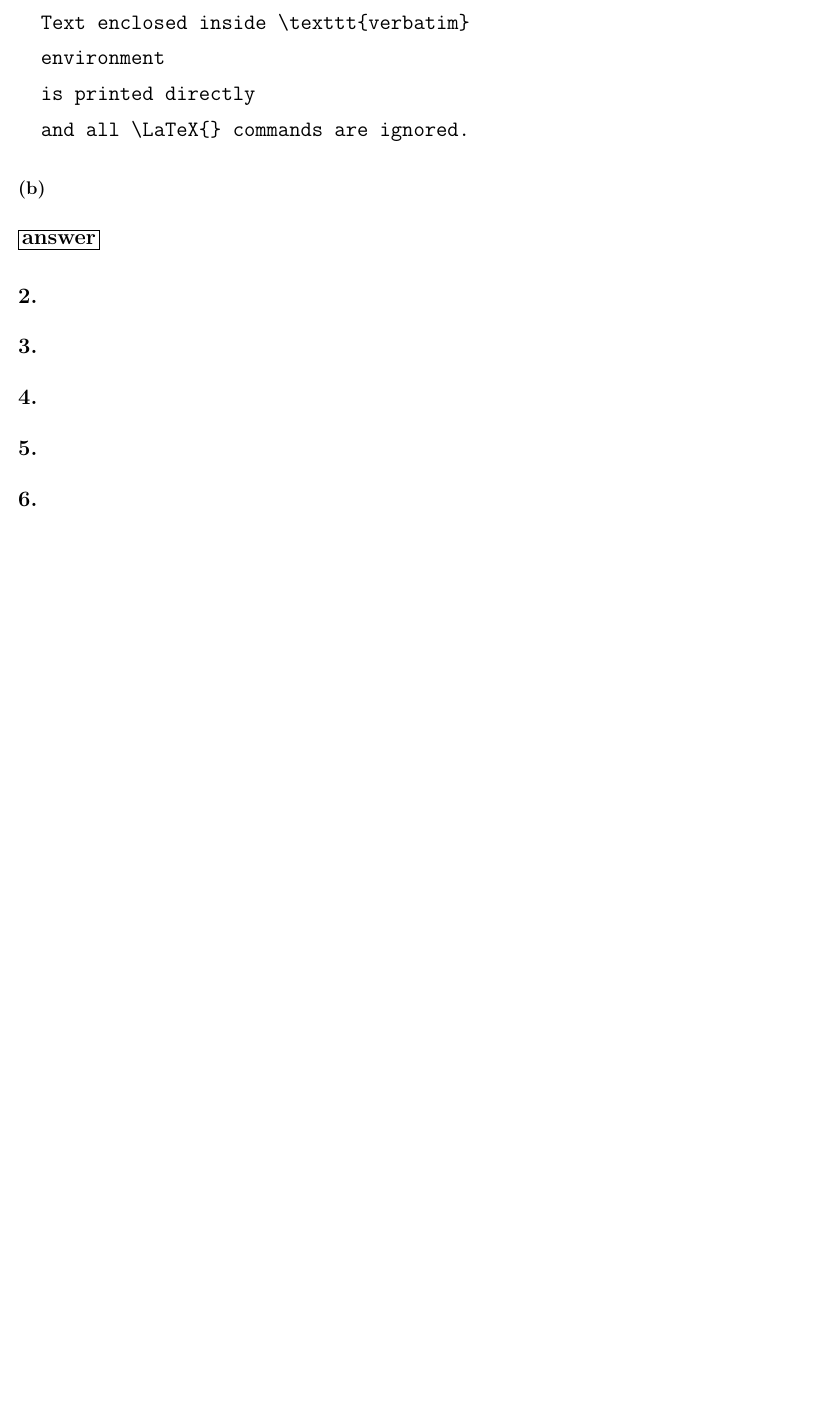
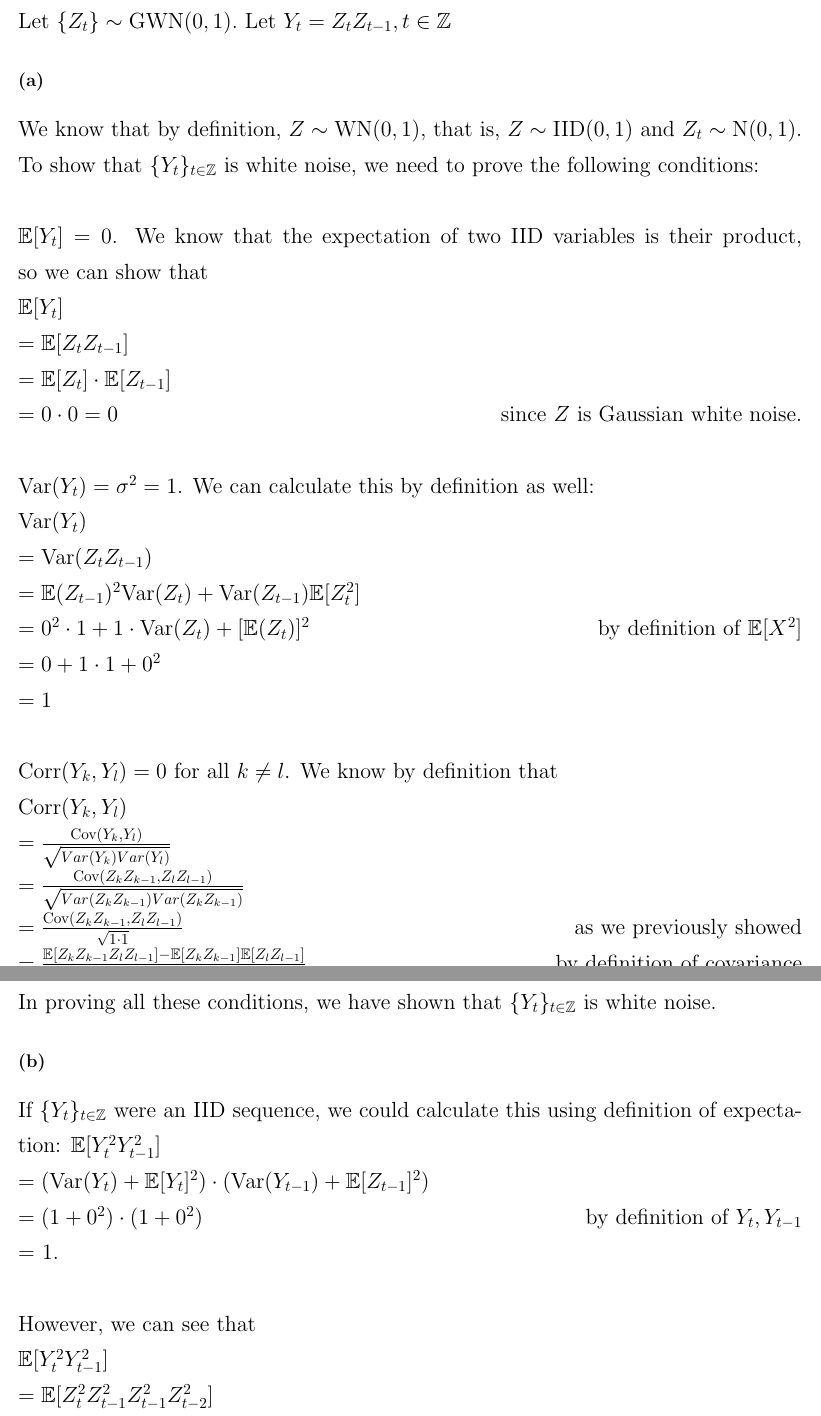
Before and after one commit to michaelghuang19/cfrm420, a LaTeX problem sheet (hw4/hw4.tex): part of the page before the commit and two parts of pages 1 and 2 of 4 after it, the two joined at a grey line, cut at the place of the change, the shorter picture padded with empty space. Compiled offline with pdfLaTeX.

Commit message:
q1 complete

```diff
--- a/hw4/hw4.tex
+++ b/hw4/hw4.tex
@@ -18,15 +18,49 @@
 \section*{1.}
 {\Large
 
+Let $\{Z_t\} \sim \text{GWN}(0, 1).$ Let $Y_t = Z_tZ_{t-1}, t \in \mathbb{Z} $
+
+% \begin{verbatim}
+%   Text enclosed inside \texttt{verbatim}
+%   environment
+%   is printed directly
+%   and all \LaTeX{} commands are ignored.
+% \end{verbatim}
+
+% \framebox[1.1\width]{\textbf{answer}}
+
 \subsection*{(a)}
 
-\begin{verbatim}
-  Text enclosed inside \texttt{verbatim}
-  environment
-  is printed directly
-  and all \LaTeX{} commands are ignored.
-\end{verbatim}
+We know that by definition, $Z \sim \text{WN}(0, 1)$, that is, $Z \sim \text{IID}(0, 1)$ and $Z_t \sim \text{N}(0, 1)$.
+To show that $\{Y_t\}_{t \in \mathbb{Z}}$ is white noise, we need to prove the following conditions: \\ \\
+$\mathbb{E}[Y_t] = 0$. We know that the expectation of two IID variables is their product, so we can show that \\
+$\mathbb{E}[Y_t] \\ = \mathbb{E}[Z_tZ_{t-1}] \\ = \mathbb{E}[Z_t] \cdot \mathbb{E}[Z_{t-1}] \\ = 0 \cdot 0 = 0$ \hfill since $Z$ is Gaussian white noise. \\ \\
+$\text{Var}(Y_t) = \sigma^2 = 1$. We can calculate this by definition as well: \\
+$\text{Var}(Y_t)$ \\
+$= \text{Var}(Z_tZ_{t-1})$ \\
+$= \mathbb{E}(Z_{t-1})^2\text{Var}(Z_t) + \text{Var}(Z_{t-1})\mathbb{E}[Z_t^2]$ \\
+$= 0^2 \cdot 1 + 1 \cdot \text{Var}(Z_t) + [\mathbb{E}(Z_t)]^2$ \hfill by definition of $\mathbb{E}[X^2]$ \\
+$= 0 + 1 \cdot  1 + 0^2$ \\
+$= 1$ \\ \\
+$\text{Corr}(Y_k, Y_l) = 0$ for all $k \neq l$. We know by definition that \\
+$\text{Corr}(Y_k, Y_l)$ \\
+$= \frac{\text{Cov}(Y_k, Y_l)}{\sqrt{Var(Y_k)Var(Y_l)}}$ \\
+$= \frac{\text{Cov}(Z_kZ_{k-1}, Z_lZ_{l-1})}{\sqrt{Var(Z_kZ_{k-1})Var(Z_kZ_{k-1})}} $ \\
+$= \frac{\text{Cov}(Z_kZ_{k-1}, Z_lZ_{l-1})}{\sqrt{1 \cdot 1}} $ \hfill as we previously showed \\
+$= \frac{\mathbb{E}[Z_kZ_{k-1}Z_lZ_{l-1}] - \mathbb{E}[Z_kZ_{k-1}]\mathbb{E}[Z_lZ_{l-1}]}{\sqrt{1}} $ \hfill by definition of covariance \\
+$= \frac{0 \cdot 0 \cdot 0 \cdot 0 - (0 \cdot 0) \cdot (0 \cdot 0)}{\sqrt{1 \cdot 1}
+} $ \hfill as we previously showed and by definition \\
+$= \frac{0}{1} = 0.$ \\ \\
+In proving all these conditions, we have shown that $\{Y_t\}_{t \in \mathbb{Z}}$ is white noise.
 
 \subsection*{(b)}
 
-\framebox[1.1\width]{\textbf{answer}}
+If $\{Y_t\}_{t \in \mathbb{Z}}$ were an IID sequence, we could calculate this using definition of expectation:
+$\mathbb{E}[Y_t^2Y_{t-1}^2]$ \\
+$= (\text{Var}(Y_t) + \mathbb{E}[Y_t]^2) \cdot (\text{Var}(Y_{t-1}) + \mathbb{E}[Z_{t-1}]^2)$ \\
+$= (1 + 0^2) \cdot (1 + 0^2)$ \hfill by definition of $Y_t, Y_{t-1}$ \\
+= 1. \\ \\
+However, we can see that \\
+$\mathbb{E}[Y_t^2Y_{t-1}^2]$ \\
+$= \mathbb{E}[Z_t^2Z_{t-1}^2Z_{t-1}^2Z_{t-2}^2]$ \\
+$= \mathbb{E}[Z_t^2Z_{t-1}^4Z_{t-2}^2]$ \\
@@ -43,19 +90,12 @@
-\section*{3.}
-{\Large
+\subsection*{(a)}
 
 
 
-}
-
-\section*{4.}
-{\Large
+\subsection*{(b)}
 
 
 
-}
-
-\section*{5.}
-{\Large
+\subsection*{(c)}
 
 
 
@@ -63,2 +103 @@
 
-\section*{6.}
```
Also changed, not shown: hw4/hw4_1c.png (added), hw4/hw4.tex (27 more changed lines), 1 other file.
